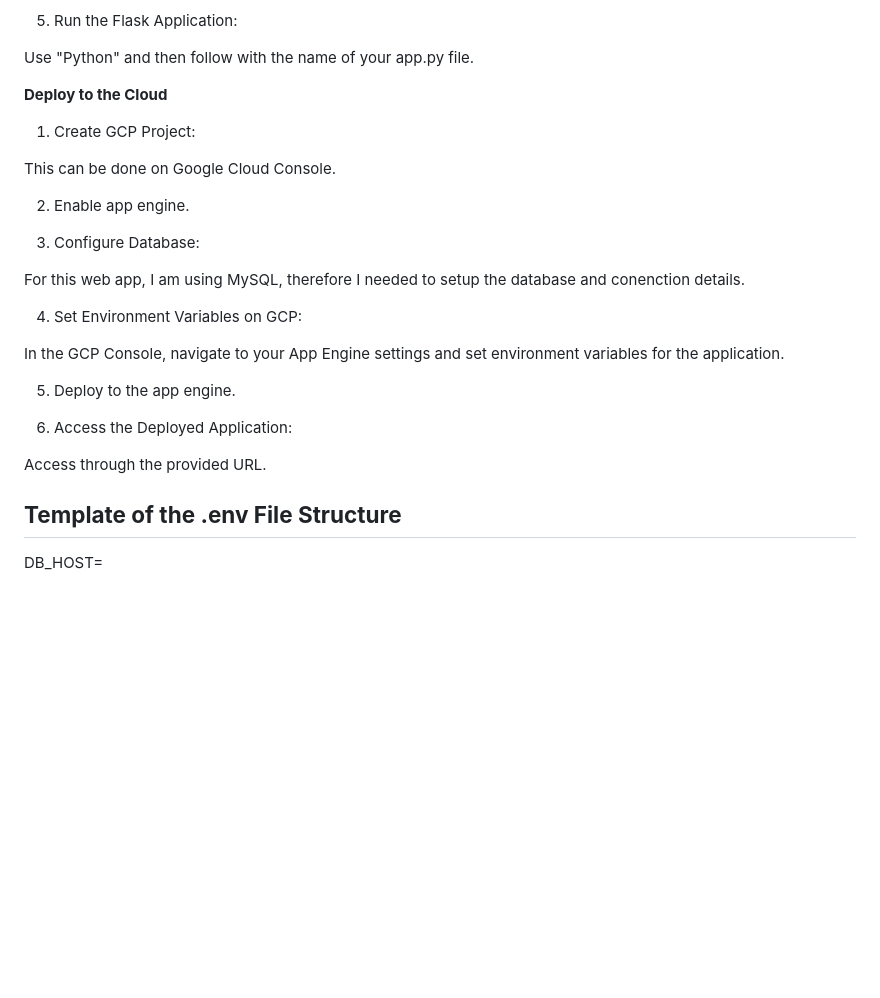
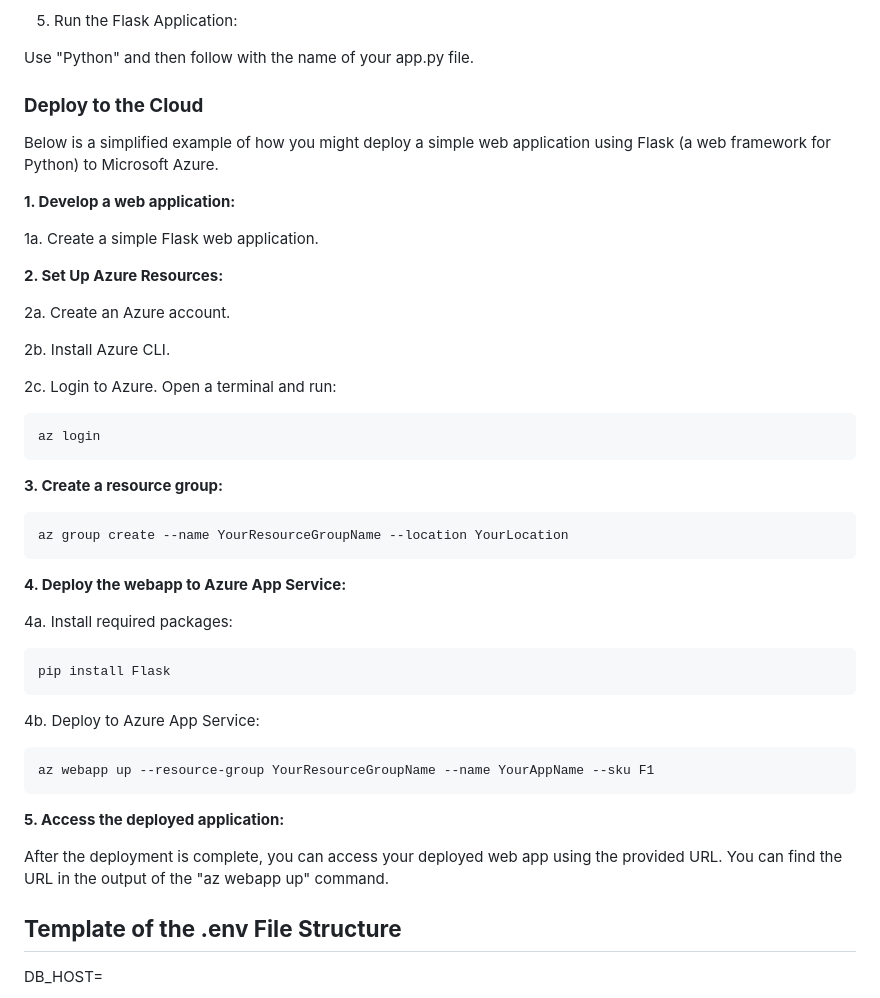
Before and after one commit to Alyssasorensen/flask_e2e_project, a Markdown page: docs/README.md, the part around one of its changes. Drawn GitHub-style; blank space fills up the shorter version.

````diff
--- a/docs/README.md
+++ b/docs/README.md
@@ -77,27 +77,49 @@ Create a .env file in the project root and set necessary environment variables l
 
 Use "Python" and then follow with the name of your app.py file.
 
-**Deploy to the Cloud**
+### **Deploy to the Cloud**
 
-1. Create GCP Project:
+ Below is a simplified example of how you might deploy a simple web application using Flask (a web framework for Python) to Microsoft Azure.
 
-This can be done on Google Cloud Console.
+**1. Develop a web application:**
 
-2. Enable app engine.
+1a. Create a simple Flask web application.
 
-3. Configure Database:
+**2. Set Up Azure Resources:**
 
-For this web app, I am using MySQL, therefore I needed to setup the database and conenction details.
+2a. Create an Azure account.
 
-4. Set Environment Variables on GCP:
+2b. Install Azure CLI.
 
-In the GCP Console, navigate to your App Engine settings and set environment variables for the application.
+2c. Login to Azure. Open a terminal and run:
 
-5. Deploy to the app engine.
+```
+az login
+```
 
-6. Access the Deployed Application:
+**3. Create a resource group:**
 
-Access through the provided URL.
+```
+az group create --name YourResourceGroupName --location YourLocation
+```
+
+**4. Deploy the webapp to Azure App Service:**
+
+4a. Install required packages:
+
+```
+pip install Flask
+```
+
+4b. Deploy to Azure App Service:
+
+```
+az webapp up --resource-group YourResourceGroupName --name YourAppName --sku F1
+```
+
+**5. Access the deployed application:**
+
+After the deployment is complete, you can access your deployed web app using the provided URL. You can find the URL in the output of the "az webapp up" command.
 
 ## **Template of the .env File Structure**
 DB_HOST=
````
Also changed, not shown: other parts of docs/README.md (+1 -1 lines).
